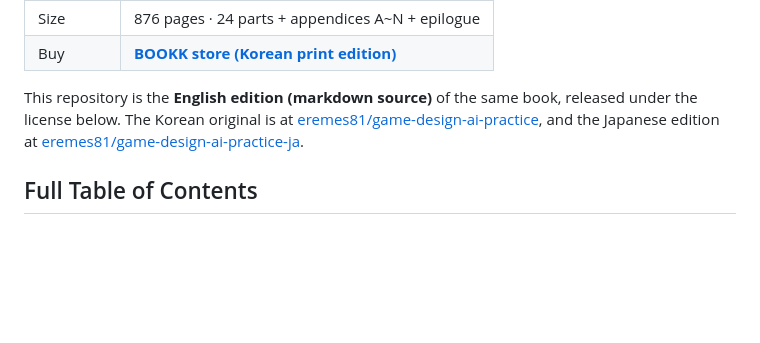
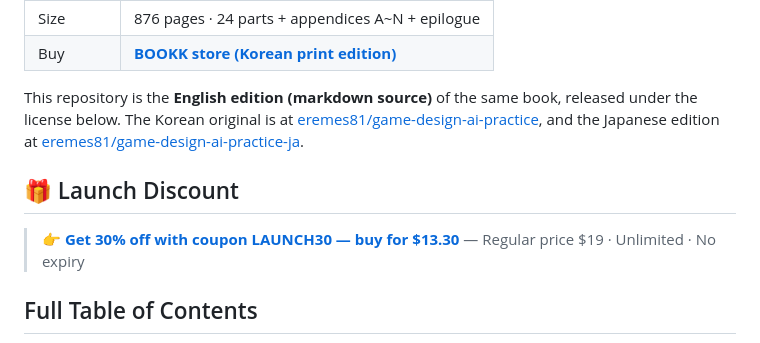
Before and after one commit to eremes81/game-design-ai-practice-en, a Markdown page: README.md, the part around the change. GitHub-like rendering; blank space fills up the shorter version.

Commit message:
docs: add LAUNCH30 coupon section to README

```diff
--- a/README.md
+++ b/README.md
@@ -46,6 +46,10 @@ In the spirit of this book's honesty-first principle, here is exactly how this e
 | Buy | **[BOOKK store (Korean print edition)](https://bookk.co.kr/bookStore/6a298be0ff49b1a6034c7703)** |
 
 This repository is the **English edition (markdown source)** of the same book, released under the license below. The Korean original is at [eremes81/game-design-ai-practice](https://github.com/eremes81/game-design-ai-practice), and the Japanese edition at [eremes81/game-design-ai-practice-ja](https://github.com/eremes81/game-design-ai-practice-ja).
+
+## 🎁 Launch Discount
+
+> **[👉 Get 30% off with coupon LAUNCH30 — buy for $13.30](https://leanpub.com/aiworkflowforgamedesigners/c/LAUNCH30)** — Regular price $19 · Unlimited · No expiry
 
 ## Full Table of Contents
 
```
